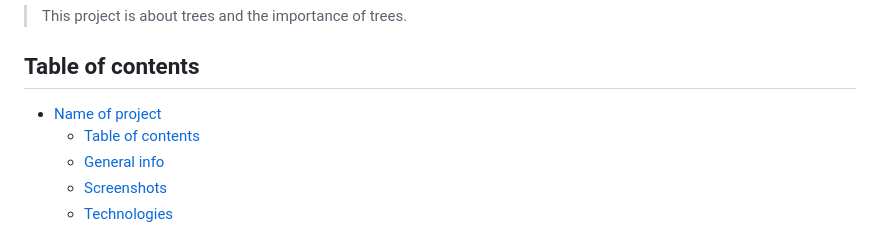
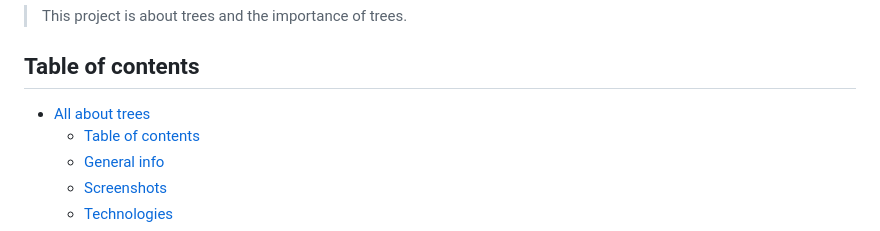
Before and after one commit to HYF-Class23/group3-all-about-trees, a Markdown page: README.md, the part around the change. Drawn GitHub-style.

Commit message:
added project definition

```diff
--- a/README.md
+++ b/README.md
@@ -4,7 +4,7 @@
 
 ## Table of contents
 
-- [Name of project](#name-of-project)
+- [All about trees](#all-about-trees)
   - [Table of contents](#table-of-contents)
   - [General info](#general-info)
   - [Screenshots](#screenshots)
```
